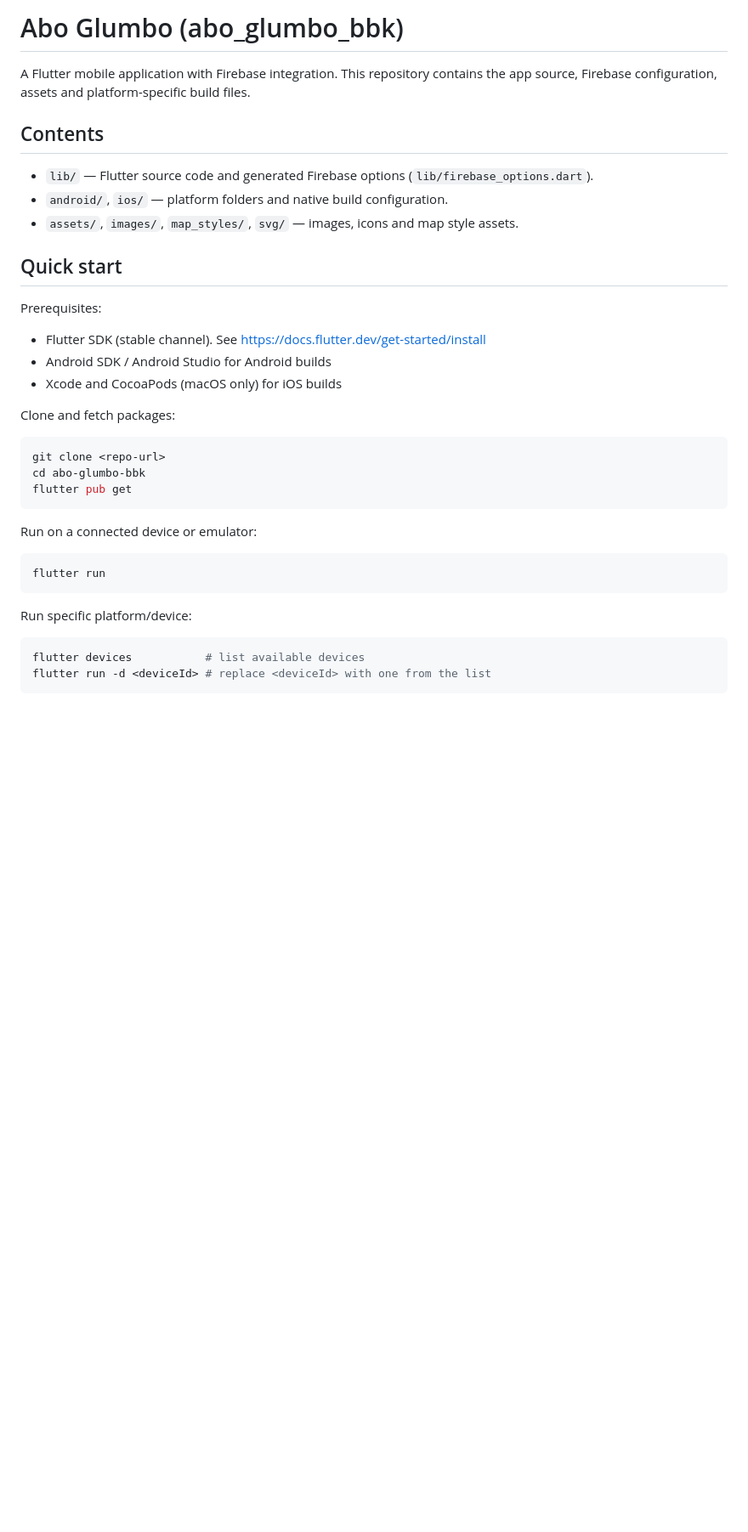
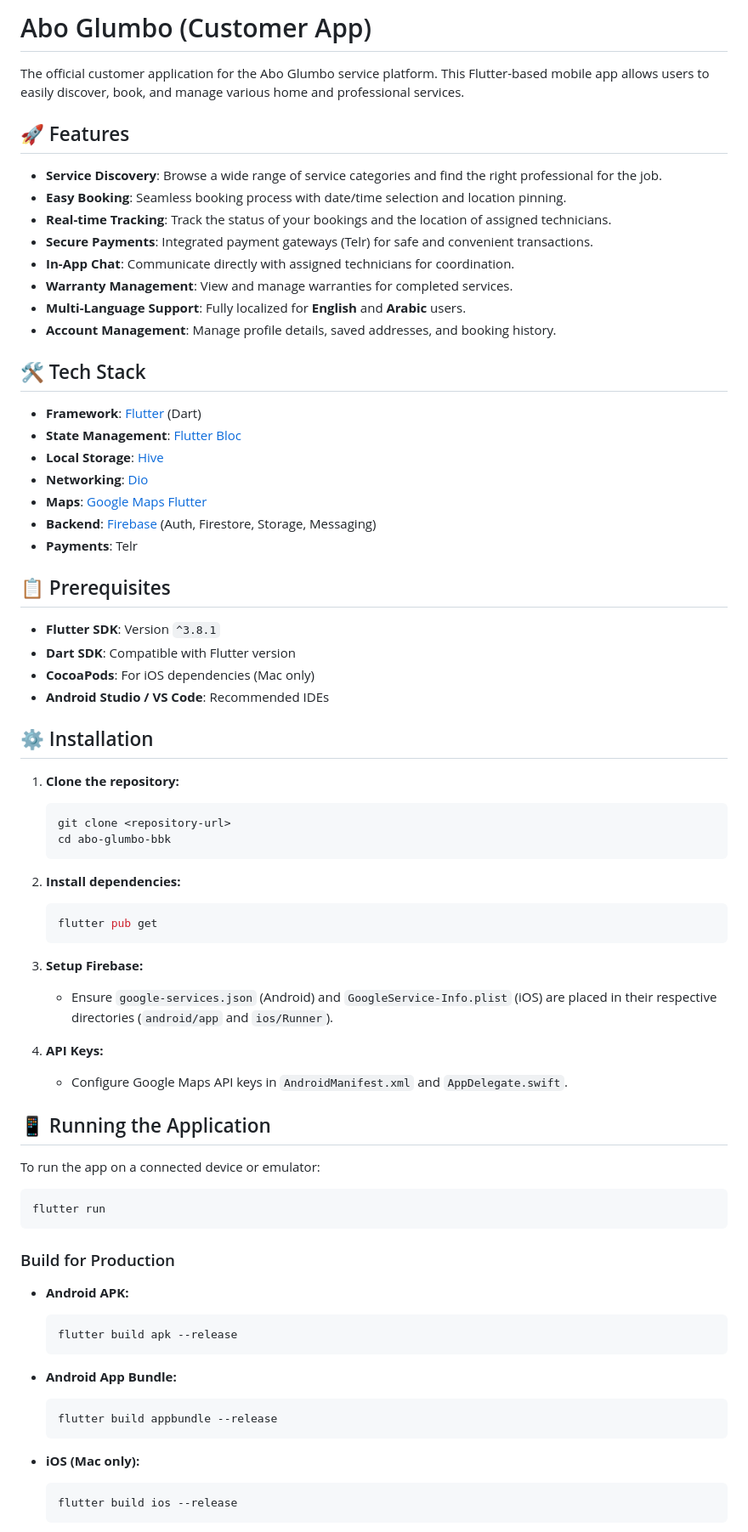
Before and after one commit to Han5uk3/abo_glumbo_bkk, a Markdown page: README.md, the part around one of its changes. Shown at 85% size. Drawn GitHub-style; blank space fills up the shorter version.

````diff
--- a/README.md
+++ b/README.md
@@ -1,37 +1,81 @@
-# Abo Glumbo (abo_glumbo_bbk)
+# Abo Glumbo (Customer App)
 
-A Flutter mobile application with Firebase integration. This repository contains the app source, Firebase configuration, assets and platform-specific build files.
+The official customer application for the Abo Glumbo service platform. This Flutter-based mobile app allows users to easily discover, book, and manage various home and professional services.
 
-## Contents
+## 🚀 Features
 
-- `lib/` — Flutter source code and generated Firebase options (`lib/firebase_options.dart`).
-- `android/`, `ios/` — platform folders and native build configuration.
-- `assets/`, `images/`, `map_styles/`, `svg/` — images, icons and map style assets.
+- **Service Discovery**: Browse a wide range of service categories and find the right professional for the job.
+- **Easy Booking**: Seamless booking process with date/time selection and location pinning.
+- **Real-time Tracking**: Track the status of your bookings and the location of assigned technicians.
+- **Secure Payments**: Integrated payment gateways (Telr) for safe and convenient transactions.
+- **In-App Chat**: Communicate directly with assigned technicians for coordination.
+- **Warranty Management**: View and manage warranties for completed services.
+- **Multi-Language Support**: Fully localized for **English** and **Arabic** users.
+- **Account Management**: Manage profile details, saved addresses, and booking history.
 
-## Quick start
+## 🛠 Tech Stack
 
-Prerequisites:
+- **Framework**: [Flutter](https://flutter.dev/) (Dart)
+- **State Management**: [Flutter Bloc](https://pub.dev/packages/flutter_bloc)
+- **Local Storage**: [Hive](https://pub.dev/packages/hive)
+- **Networking**: [Dio](https://pub.dev/packages/dio)
+- **Maps**: [Google Maps Flutter](https://pub.dev/packages/google_maps_flutter)
+- **Backend**: [Firebase](https://firebase.google.com/) (Auth, Firestore, Storage, Messaging)
+- **Payments**: Telr
 
-- Flutter SDK (stable channel). See https://docs.flutter.dev/get-started/install
-- Android SDK / Android Studio for Android builds
-- Xcode and CocoaPods (macOS only) for iOS builds
+## 📋 Prerequisites
 
-Clone and fetch packages:
+- **Flutter SDK**: Version `^3.8.1`
+- **Dart SDK**: Compatible with Flutter version
+- **CocoaPods**: For iOS dependencies (Mac only)
+- **Android Studio / VS Code**: Recommended IDEs
 
-```powershell
-git clone <repo-url>
-cd abo-glumbo-bbk
-flutter pub get
-```
+## ⚙️ Installation
 
-Run on a connected device or emulator:
+1.  **Clone the repository:**
 
-```powershell
+    ```bash
+    git clone <repository-url>
+    cd abo-glumbo-bbk
+    ```
+
+2.  **Install dependencies:**
+
+    ```bash
+    flutter pub get
+    ```
+
+3.  **Setup Firebase:**
+
+    - Ensure `google-services.json` (Android) and `GoogleService-Info.plist` (iOS) are placed in their respective directories (`android/app` and `ios/Runner`).
+
+4.  **API Keys:**
+    - Configure Google Maps API keys in `AndroidManifest.xml` and `AppDelegate.swift`.
+
+## 📱 Running the Application
+
+To run the app on a connected device or emulator:
+
+```bash
 flutter run
 ```
 
-Run specific platform/device:
+### Build for Production
 
-```powershell
-flutter devices           # list available devices
-flutter run -d <deviceId> # replace <deviceId> with one from the list
+- **Android APK:**
+
+  ```bash
+  flutter build apk --release
+  ```
+
+- **Android App Bundle:**
+
+  ```bash
+  flutter build appbundle --release
+  ```
+
+- **iOS (Mac only):**
+  ```bash
+  flutter build ios --release
+  ```
+
````
Also changed, not shown: other parts of README.md (+26 -73 lines).
